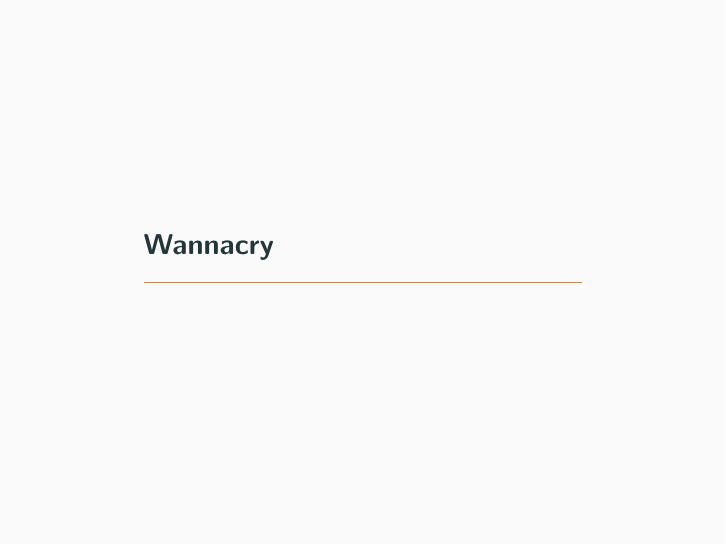
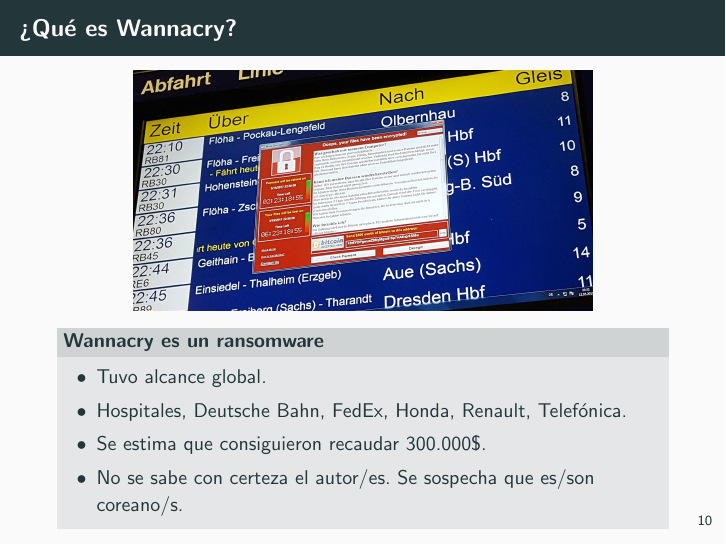
Before and after one commit to nacheteam/charla-ransomware, LaTeX slides (ransomware.tex): page 34 of 34 before the commit and page 40 of 40 after it. Compiled offline with pdfLaTeX.

Commit message:
Añadida diapositiva de descripción de Wannacry.

```diff
--- a/ransomware.tex
+++ b/ransomware.tex
@@ -157,4 +157,24 @@
 
 \section{Wannacry}
 
+\begin{frame}[fragile]{¿Qué es Wannacry?}
+	\begin{center}
+		\includegraphics[scale=0.12]{./Imagenes/ransomware10.jpg}
+	\end{center}
+	\pause
+	\metroset{block=fill}
+	\begin{block}{Wannacry es un ransomware}
+		\pause
+		\begin{itemize}
+			\item Tuvo alcance global.
+			\pause
+			\item Hospitales, Deutsche Bahn, FedEx, Honda, Renault, Telefónica.
+			\pause
+			\item Se estima que consiguieron recaudar 300.000\$.
+			\pause
+			\item No se sabe con certeza el autor/es. Se sospecha que es/son coreano/s.
+		\end{itemize}
+	\end{block}
+\end{frame}
+
 \end{document}
```
Also changed, not shown: Imagenes/ransomware10.jpg (added).
